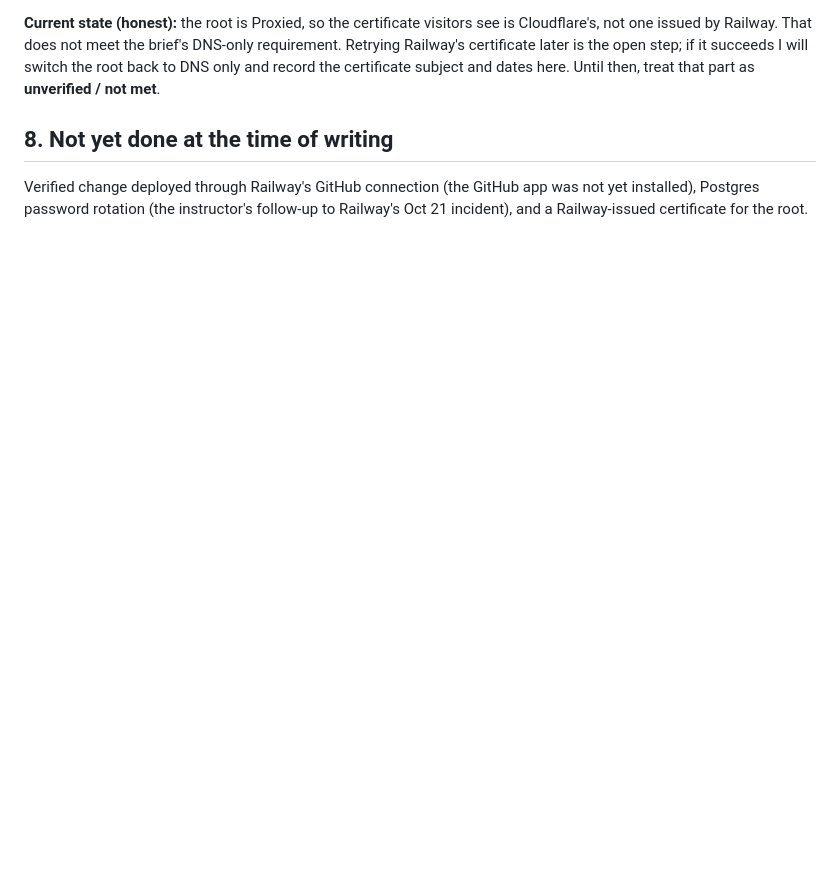
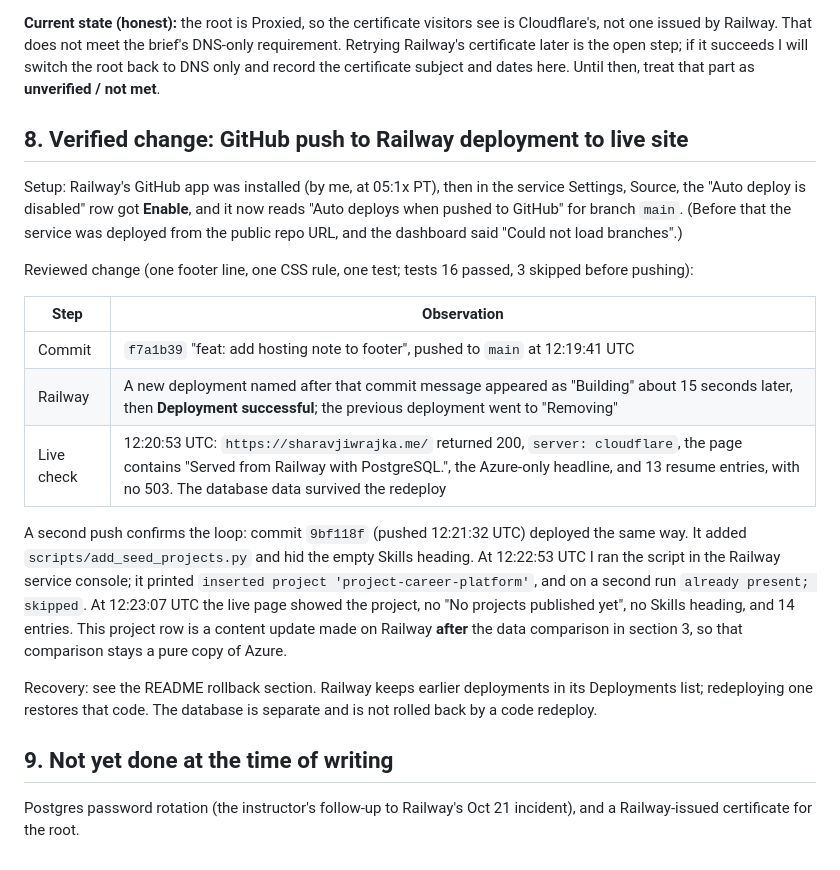
Before and after one commit to sharav07/career-platform, a Markdown page: docs/evidence/railway-migration.md, the part around the change. GitHub-like rendering; blank space fills up the shorter version.

```diff
--- a/docs/evidence/railway-migration.md
+++ b/docs/evidence/railway-migration.md
@@ -88,6 +88,22 @@ The brief wants the root record DNS only. I toggled it to DNS only (through the
 
 **Current state (honest):** the root is Proxied, so the certificate visitors see is Cloudflare's, not one issued by Railway. That does not meet the brief's DNS-only requirement. Retrying Railway's certificate later is the open step; if it succeeds I will switch the root back to DNS only and record the certificate subject and dates here. Until then, treat that part as **unverified / not met**.
 
-## 8. Not yet done at the time of writing
+## 8. Verified change: GitHub push to Railway deployment to live site
 
-Verified change deployed through Railway's GitHub connection (the GitHub app was not yet installed), Postgres password rotation (the instructor's follow-up to Railway's Oct 21 incident), and a Railway-issued certificate for the root.
+Setup: Railway's GitHub app was installed (by me, at 05:1x PT), then in the service Settings, Source, the "Auto deploy is disabled" row got **Enable**, and it now reads "Auto deploys when pushed to GitHub" for branch `main`. (Before that the service was deployed from the public repo URL, and the dashboard said "Could not load branches".)
+
+Reviewed change (one footer line, one CSS rule, one test; tests 16 passed, 3 skipped before pushing):
+
+| Step | Observation |
+| --- | --- |
+| Commit | `f7a1b39` "feat: add hosting note to footer", pushed to `main` at 12:19:41 UTC |
+| Railway | A new deployment named after that commit message appeared as "Building" about 15 seconds later, then **Deployment successful**; the previous deployment went to "Removing" |
+| Live check | 12:20:53 UTC: `https://sharavjiwrajka.me/` returned 200, `server: cloudflare`, the page contains "Served from Railway with PostgreSQL.", the Azure-only headline, and 13 resume entries, with no 503. The database data survived the redeploy |
+
+A second push confirms the loop: commit `9bf118f` (pushed 12:21:32 UTC) deployed the same way. It added `scripts/add_seed_projects.py` and hid the empty Skills heading. At 12:22:53 UTC I ran the script in the Railway service console; it printed `inserted project 'project-career-platform'`, and on a second run `already present; skipped`. At 12:23:07 UTC the live page showed the project, no "No projects published yet", no Skills heading, and 14 entries. This project row is a content update made on Railway **after** the data comparison in section 3, so that comparison stays a pure copy of Azure.
+
+Recovery: see the README rollback section. Railway keeps earlier deployments in its Deployments list; redeploying one restores that code. The database is separate and is not rolled back by a code redeploy.
+
+## 9. Not yet done at the time of writing
+
+Postgres password rotation (the instructor's follow-up to Railway's Oct 21 incident), and a Railway-issued certificate for the root.
```
Also changed, not shown: README.md (+3 -3 lines), docs/project-1-submission.md (+4 -3 lines).
